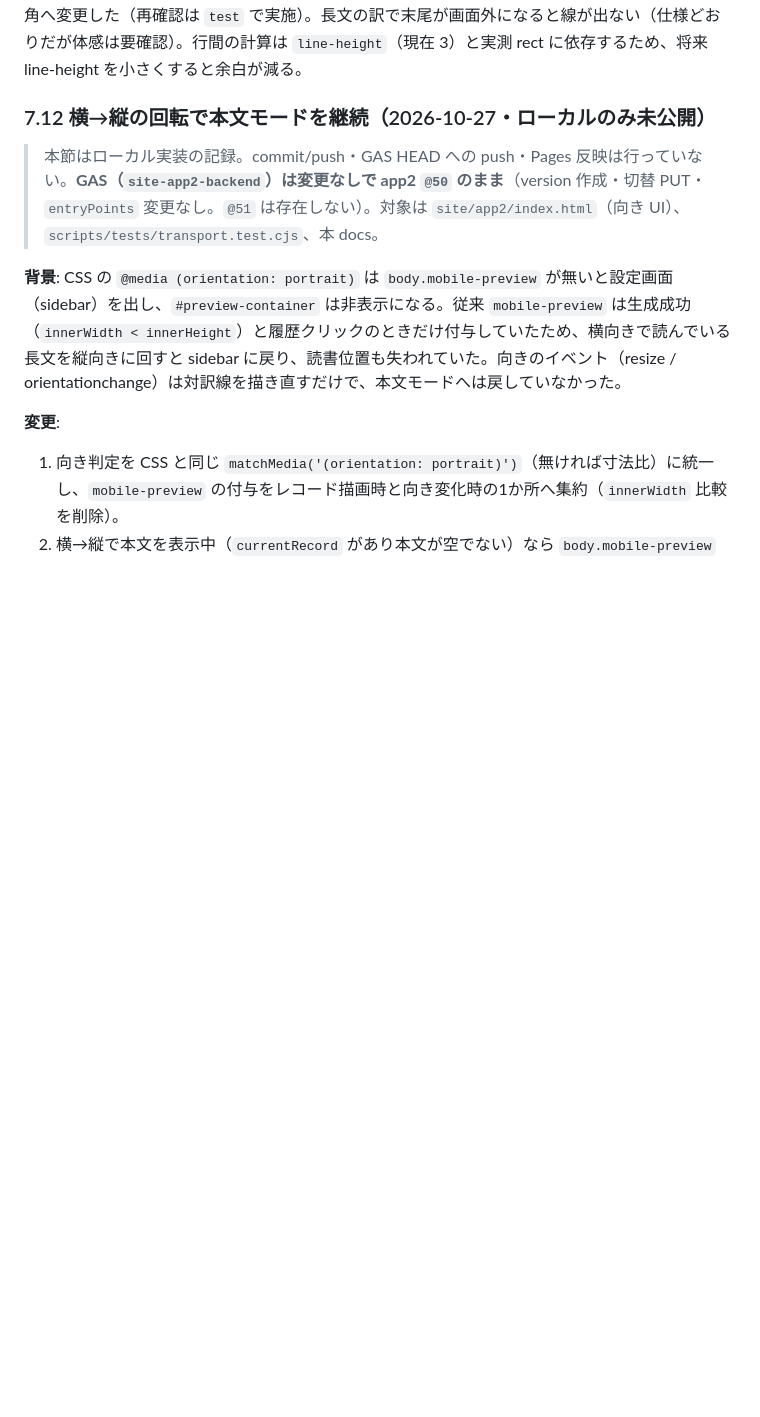
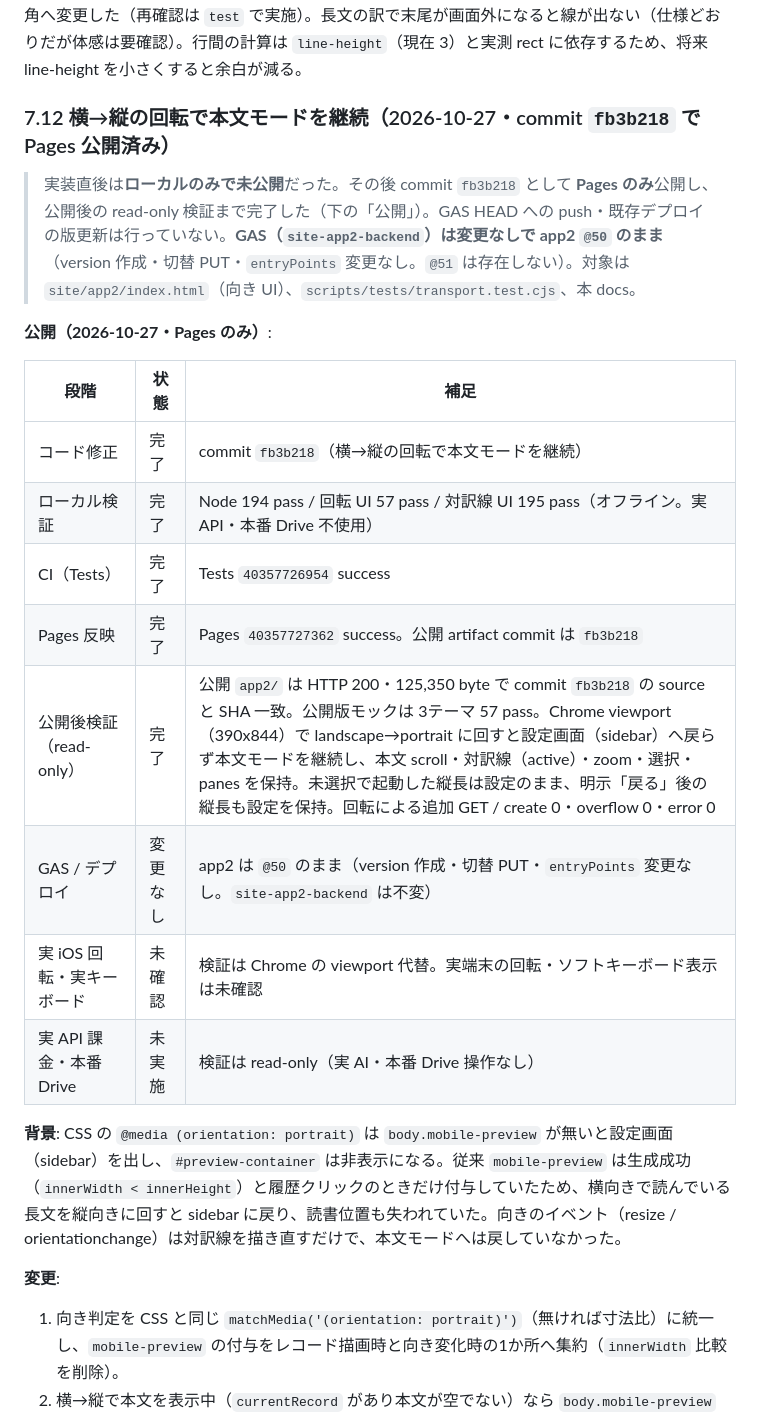
Before and after one commit to hori366191-ship-it/gakusyu-tools, a Markdown page: app2改良方針.md, the part around one of its changes. Drawn GitHub-style; blank space fills up the shorter version.

```diff
--- a/app2改良方針.md
+++ b/app2改良方針.md
@@ -332,9 +332,22 @@
 
 **未確認・懸念**: 実ブラウザでの見た目は公開後に確認済み（PC 1280x900 / スマホ 390x844 × 3テーマ。本節冒頭の「公開」を参照）。実 API・本番 Drive は使っていない（課金なし）。初回のローカル版（文末文字の右中央から降りる形）は、独立 `test` の UI 確認（`猫。犬。鳥。`・3テーマ・resize/zoom/orientation）で**空白なしの隣接文字を貫く**ことが検出されたため、本節のとおり右下角へ変更した（再確認は `test` で実施）。長文の訳で末尾が画面外になると線が出ない（仕様どおりだが体感は要確認）。行間の計算は `line-height`（現在 3）と実測 rect に依存するため、将来 line-height を小さくすると余白が減る。
 
-### 7.12 横→縦の回転で本文モードを継続（2026-10-27・ローカルのみ未公開）
+### 7.12 横→縦の回転で本文モードを継続（2026-10-27・commit `fb3b218` で Pages 公開済み）
 
-> 本節はローカル実装の記録。commit/push・GAS HEAD への push・Pages 反映は行っていない。**GAS（`site-app2-backend`）は変更なしで app2 `@50` のまま**（version 作成・切替 PUT・`entryPoints` 変更なし。`@51` は存在しない）。対象は `site/app2/index.html`（向き UI）、`scripts/tests/transport.test.cjs`、本 docs。
+> 実装直後は**ローカルのみで未公開**だった。その後 commit `fb3b218` として **Pages のみ**公開し、公開後の read-only 検証まで完了した（下の「公開」）。GAS HEAD への push・既存デプロイの版更新は行っていない。**GAS（`site-app2-backend`）は変更なしで app2 `@50` のまま**（version 作成・切替 PUT・`entryPoints` 変更なし。`@51` は存在しない）。対象は `site/app2/index.html`（向き UI）、`scripts/tests/transport.test.cjs`、本 docs。
+
+**公開（2026-10-27・Pages のみ）**:
+
+| 段階 | 状態 | 補足 |
+|---|---|---|
+| コード修正 | 完了 | commit `fb3b218`（横→縦の回転で本文モードを継続） |
+| ローカル検証 | 完了 | Node 194 pass / 回転 UI 57 pass / 対訳線 UI 195 pass（オフライン。実 API・本番 Drive 不使用） |
+| CI（Tests） | 完了 | Tests `40357726954` success |
+| Pages 反映 | 完了 | Pages `40357727362` success。公開 artifact commit は `fb3b218` |
+| 公開後検証（read-only） | 完了 | 公開 `app2/` は HTTP 200・125,350 byte で commit `fb3b218` の source と SHA 一致。公開版モックは 3テーマ 57 pass。Chrome viewport（390x844）で landscape→portrait に回すと設定画面（sidebar）へ戻らず本文モードを継続し、本文 scroll・対訳線（active）・zoom・選択・panes を保持。未選択で起動した縦長は設定のまま、明示「戻る」後の縦長も設定を保持。回転による追加 GET / create 0・overflow 0・error 0 |
+| GAS / デプロイ | 変更なし | app2 は `@50` のまま（version 作成・切替 PUT・`entryPoints` 変更なし。`site-app2-backend` は不変） |
+| 実 iOS 回転・実キーボード | 未確認 | 検証は Chrome の viewport 代替。実端末の回転・ソフトキーボード表示は未確認 |
+| 実 API 課金・本番 Drive | 未実施 | 検証は read-only（実 AI・本番 Drive 操作なし） |
 
 **背景**: CSS の `@media (orientation: portrait)` は `body.mobile-preview` が無いと設定画面（sidebar）を出し、`#preview-container` は非表示になる。従来 `mobile-preview` は生成成功（`innerWidth < innerHeight`）と履歴クリックのときだけ付与していたため、横向きで読んでいる長文を縦向きに回すと sidebar に戻り、読書位置も失われていた。向きのイベント（resize / orientationchange）は対訳線を描き直すだけで、本文モードへは戻していなかった。
 
```
Also changed, not shown: other parts of app2改良方針.md (+2 -2 lines), 仕様書_移行案.md (+13 -9 lines).
